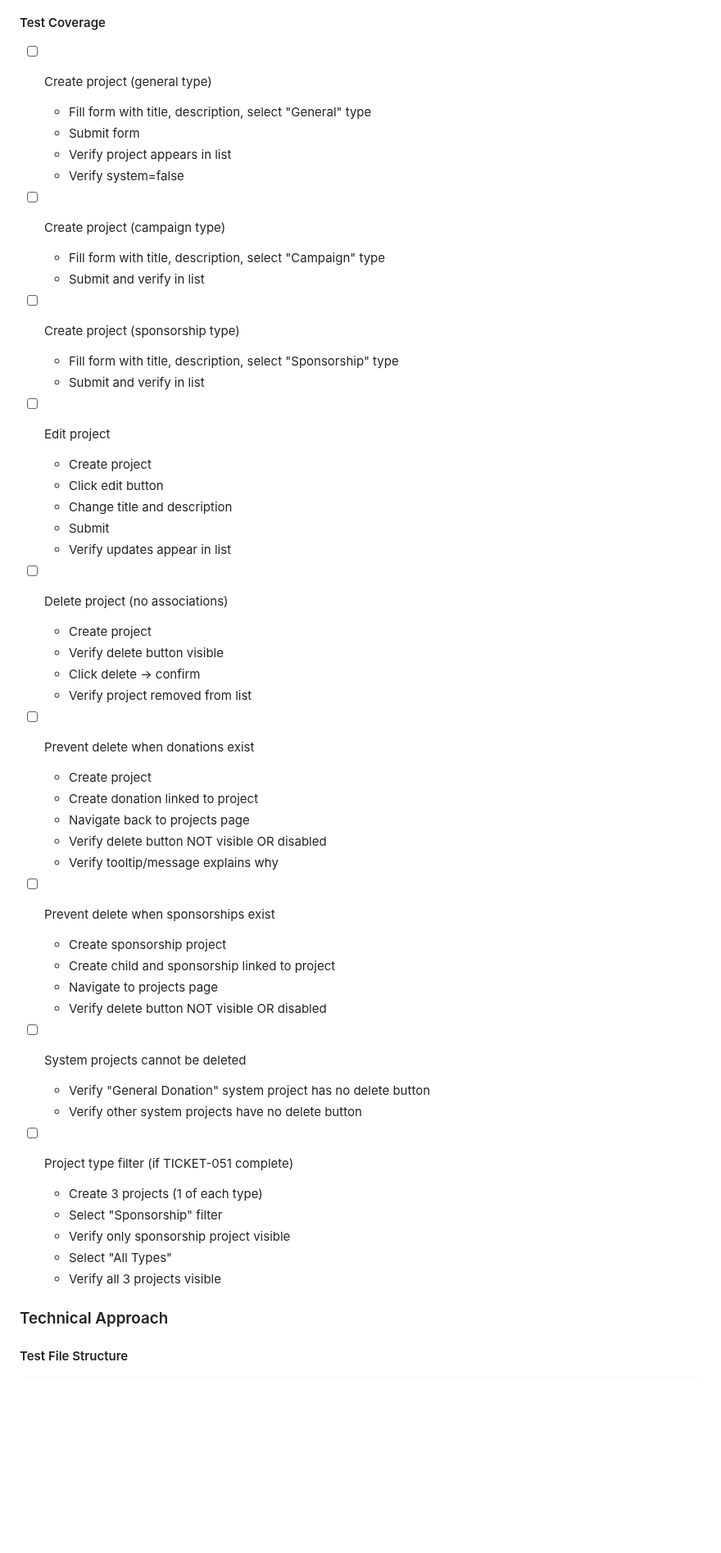
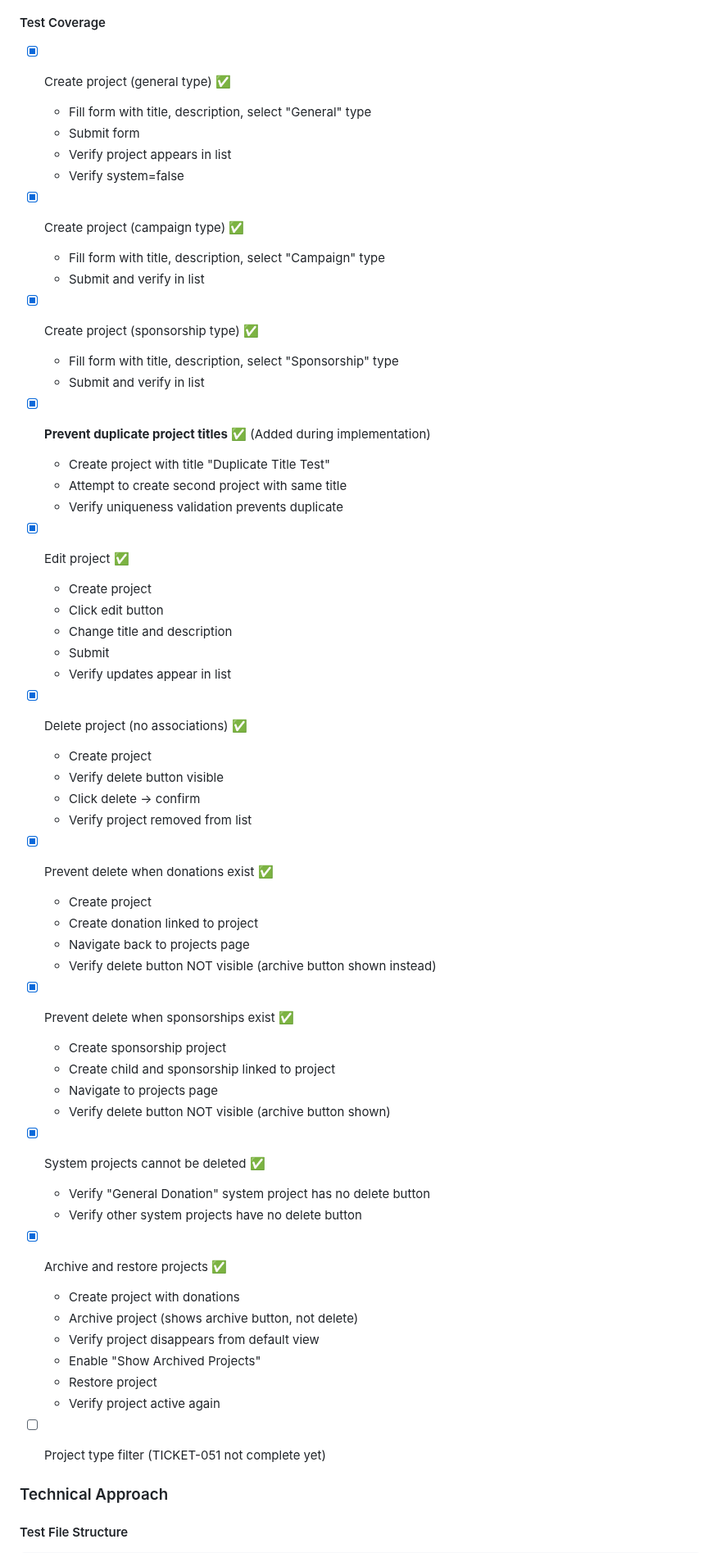
Before and after one commit to mlongerich/DonationTracker, a Markdown page: tickets/completed/TICKET-079-project-crud-e2e-tests.md, the part around one of its changes. Shown at 82% size. Rendered like a GitHub page; blank space fills up the shorter version.

```diff
--- a/tickets/TICKET-079-project-crud-e2e-tests.md
+++ b/tickets/completed/TICKET-079-project-crud-e2e-tests.md
@@ -28,56 +35,63 @@ As a developer, I want comprehensive E2E tests for project management so that I
 ### Acceptance Criteria
 
 #### Test Coverage
-- [ ] Create project (general type)
+- [x] Create project (general type) ✅
   - Fill form with title, description, select "General" type
   - Submit form
   - Verify project appears in list
   - Verify system=false
 
-- [ ] Create project (campaign type)
+- [x] Create project (campaign type) ✅
   - Fill form with title, description, select "Campaign" type
   - Submit and verify in list
 
-- [ ] Create project (sponsorship type)
+- [x] Create project (sponsorship type) ✅
   - Fill form with title, description, select "Sponsorship" type
   - Submit and verify in list
 
-- [ ] Edit project
+- [x] **Prevent duplicate project titles** ✅ (Added during implementation)
+  - Create project with title "Duplicate Title Test"
+  - Attempt to create second project with same title
+  - Verify uniqueness validation prevents duplicate
+
+- [x] Edit project ✅
   - Create project
   - Click edit button
   - Change title and description
   - Submit
   - Verify updates appear in list
 
-- [ ] Delete project (no associations)
+- [x] Delete project (no associations) ✅
   - Create project
   - Verify delete button visible
   - Click delete → confirm
   - Verify project removed from list
 
-- [ ] Prevent delete when donations exist
+- [x] Prevent delete when donations exist ✅
   - Create project
   - Create donation linked to project
   - Navigate back to projects page
-  - Verify delete button NOT visible OR disabled
-  - Verify tooltip/message explains why
+  - Verify delete button NOT visible (archive button shown instead)
 
-- [ ] Prevent delete when sponsorships exist
+- [x] Prevent delete when sponsorships exist ✅
   - Create sponsorship project
   - Create child and sponsorship linked to project
   - Navigate to projects page
-  - Verify delete button NOT visible OR disabled
+  - Verify delete button NOT visible (archive button shown)
 
-- [ ] System projects cannot be deleted
+- [x] System projects cannot be deleted ✅
   - Verify "General Donation" system project has no delete button
   - Verify other system projects have no delete button
 
-- [ ] Project type filter (if TICKET-051 complete)
-  - Create 3 projects (1 of each type)
-  - Select "Sponsorship" filter
-  - Verify only sponsorship project visible
-  - Select "All Types"
-  - Verify all 3 projects visible
+- [x] Archive and restore projects ✅
+  - Create project with donations
+  - Archive project (shows archive button, not delete)
+  - Verify project disappears from default view
+  - Enable "Show Archived Projects"
+  - Restore project
+  - Verify project active again
+
+- [ ] Project type filter (TICKET-051 not complete yet)
 
 ### Technical Approach
 
```
Also changed, not shown: other parts of tickets/completed/TICKET-079-project-crud-e2e-tests.md (+113 -14 lines), DonationTracking.md (+9 -0 lines), tickets/README.md (+1 -1 lines).
